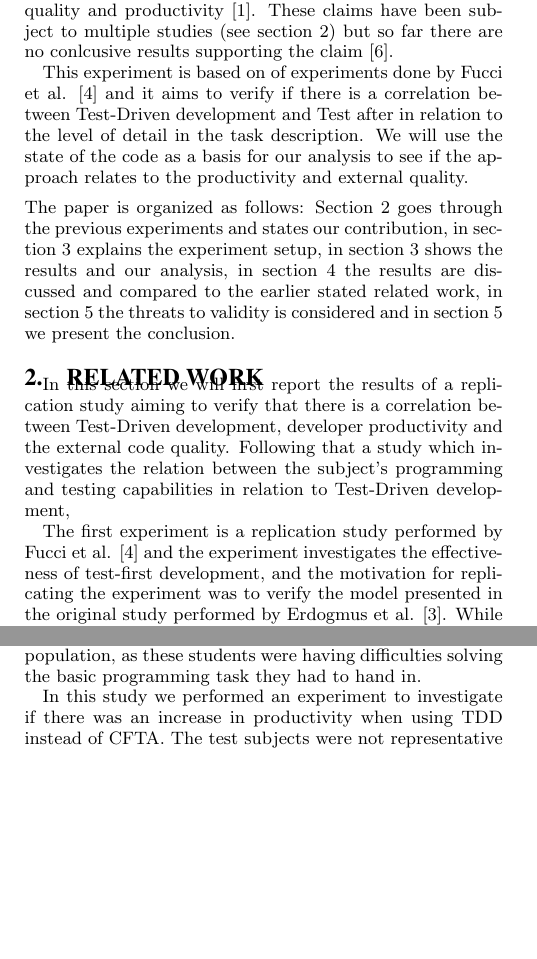
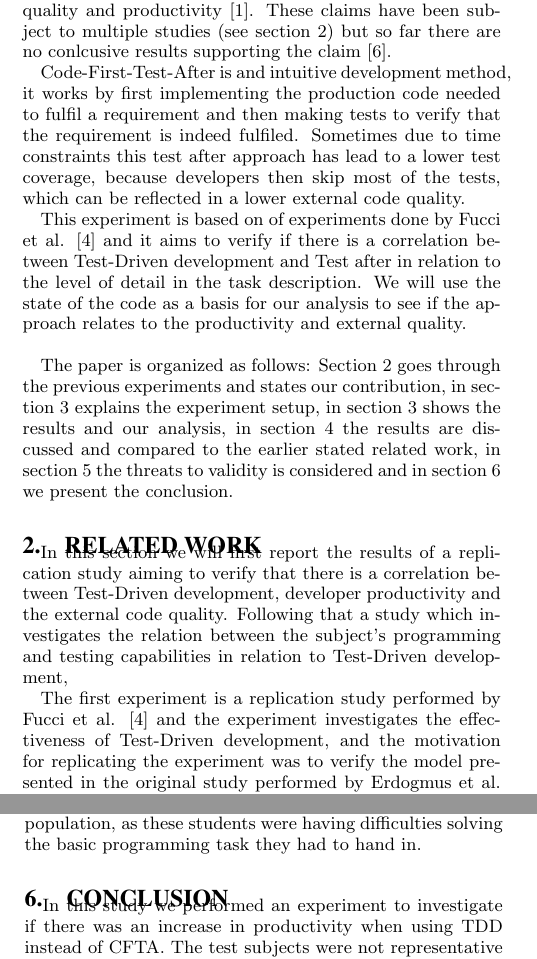
Before and after one commit to Deothan/ScientificMethodGroup11, a LaTeX paper (sig-alternate-sample.tex): two parts of the columns of pages 1 and 6 of 7, joined at a grey line, cut so that both start at the same text, the shorter picture padded with empty space. Compiled offline with pdfLaTeX.

Commit message:
CFTA introduction

```diff
--- a/sig-alternate-sample.tex
+++ b/sig-alternate-sample.tex
@@ -131,19 +131,21 @@ Tenna Cortz, Mads Riisom, Henrik Bolding Frank\\
 Test Driven Development, Code First Test After, Performance, Development Approach, Software, Engineering, \newline Experiment
 \end{keywords}
 
-
+%We need a source for this CFTA
 \section{Introduction}
 Test-driven development is a software development process where the developer creates the test first, and then develop the minimum amount of production code to pass the test, then if needed the code is refactored \cite{beck1}. Test-Driven development has gained increased interest because of its claim to increase early fault detection,  external code quality and productivity \cite{astels1}. These claims have been subject to multiple studies (see section~\ref{sec:Related work}) but so far there are no conlcusive results supporting the claim \cite{shull1}.
 
+Code-First-Test-After is and intuitive development method, it works by first implementing the production code needed to fulfil a requirement and then making tests to verify that the requirement is indeed fulfiled. Sometimes due to time constraints this test after approach has lead to a lower test coverage, because developers then skip most of the tests, which can be reflected in a lower external code quality.
+
 This experiment is based on of experiments done by Fucci et al. \cite{fucci2} and it aims to verify if there is a correlation between Test-Driven development and Test after in relation to the level of detail in the task description. We will use the state of the code as a basis for our analysis to see if the approach relates to the productivity and external quality.\\
-[0.5em]
+
 The paper is organized as follows: Section~\ref{sec:Related work} goes through the previous experiments and states our contribution, in section~\ref{sec:Research method} explains the experiment setup, in section~\ref{sec:Results} shows the results and our analysis, in section~\ref{sec:Discussion} the results are discussed and compared to the earlier stated related work, in section~\ref{sec:Threats to validity} the threats to validity is considered and in section~\ref{sec:Conclusion} we present the conclusion.
 
 \section{Related work}
 \label{sec:Related work}
 In this section we will first report the results of a replication study aiming to verify that there is a correlation between Test-Driven development, developer productivity and the external code quality. Following that a study which investigates the relation between the subject's programming and testing capabilities in relation to Test-Driven development,
 
-The first experiment is a replication study performed by  Fucci et al. \cite{fucci2} and the experiment investigates the effectiveness of test-first development, and the motivation for replicating the experiment was to verify the model presented in the original study performed by Erdogmus et al. \cite{erdogmus1}. While doing so two new conditions were introduced. This study aimed to see what role tests plays in Test-Driven develpoment in regards to the claimed productivity and external quality increase. The outcome supported the original study showing that the number of tests has a correlation with the productivity, but it also showed that there are hidden factors still to be identified.
+The first experiment is a replication study performed by  Fucci et al. \cite{fucci2} and the experiment investigates the effectiveness of Test-Driven development, and the motivation for replicating the experiment was to verify the model presented in the original study performed by Erdogmus et al. \cite{erdogmus1}. While doing so two new conditions were introduced. This study aimed to see what role tests plays in Test-Driven develpoment in regards to the claimed productivity and external quality increase. The outcome supported the original study showing that the number of tests has a correlation with the productivity, but it also showed that there are hidden factors still to be identified.
 
 The second study was also done by Fucci et al. and tested the effects of programming and testing skills, on external quality and productivity in a test-driven development context \cite{fucci1}. Where they aimed to see if there was a correlation between the performance of Test-Driven development and the subjects programming and testing capabilities. The results showed a linear relation between the testing efforts and the external code quality and productivity. It also showed that the developers' programming and unit-testing capabilities had a significant impact on their productivity but not on the externa codel quality.
 
@@ -401,6 +403,7 @@ The results might also have been affected by the student's not having the proper
 
 The principal Conclusion validity is affected by the \textit{heterogeneity of the subjects} was rather large, as the test subjects was still only in the start of their university education, so their previously programming ability still played a major role in their programming proficiency which is also concerning the External validity. Also we do not claim that the results can be generalized for the entire software developer population, as these students were having difficulties solving the basic programming task they had to hand in.
 
+\section{Conclusion}
 \label{sec:Conclusion}
 In this study we performed an experiment to investigate if there was an increase in productivity when using TDD instead of CFTA. The test subjects were not representative of the target group of software developers so these findings only reflect how TDD and CFTA compare when used by students. The experiment showed that with this test group the approach was less important than how detailed the task was described.
 
```
